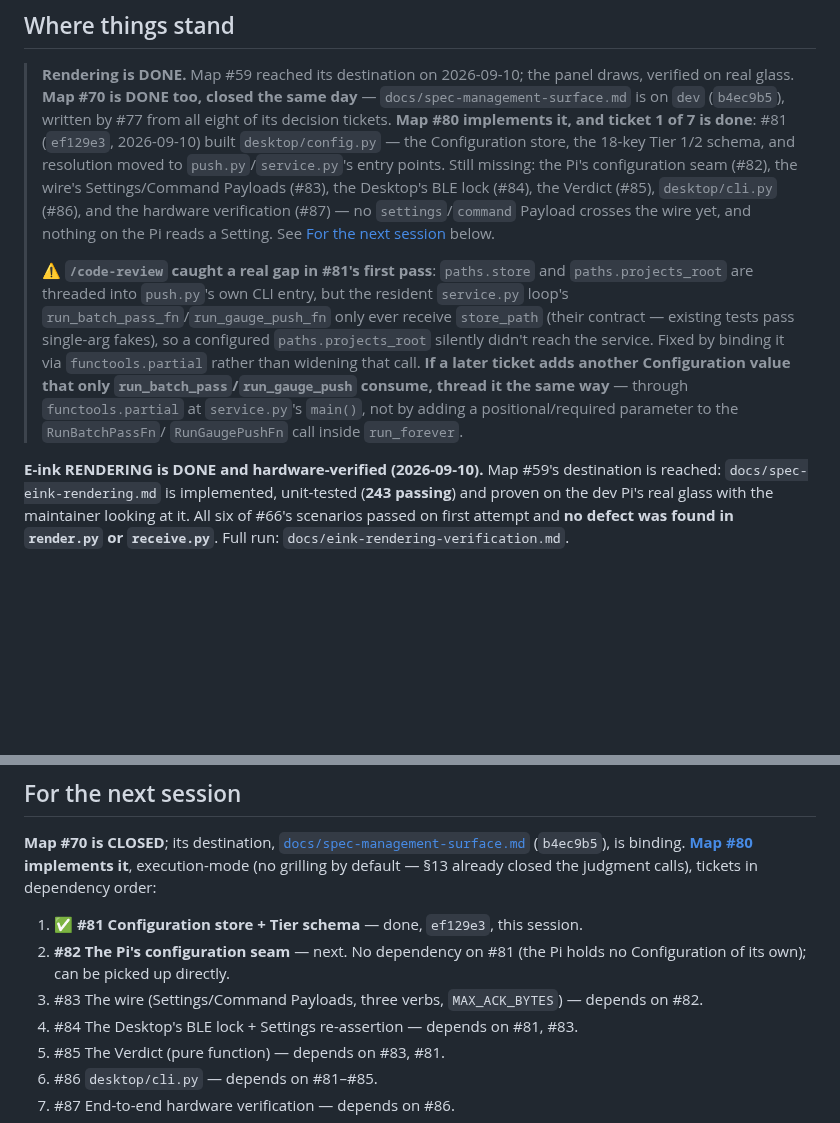
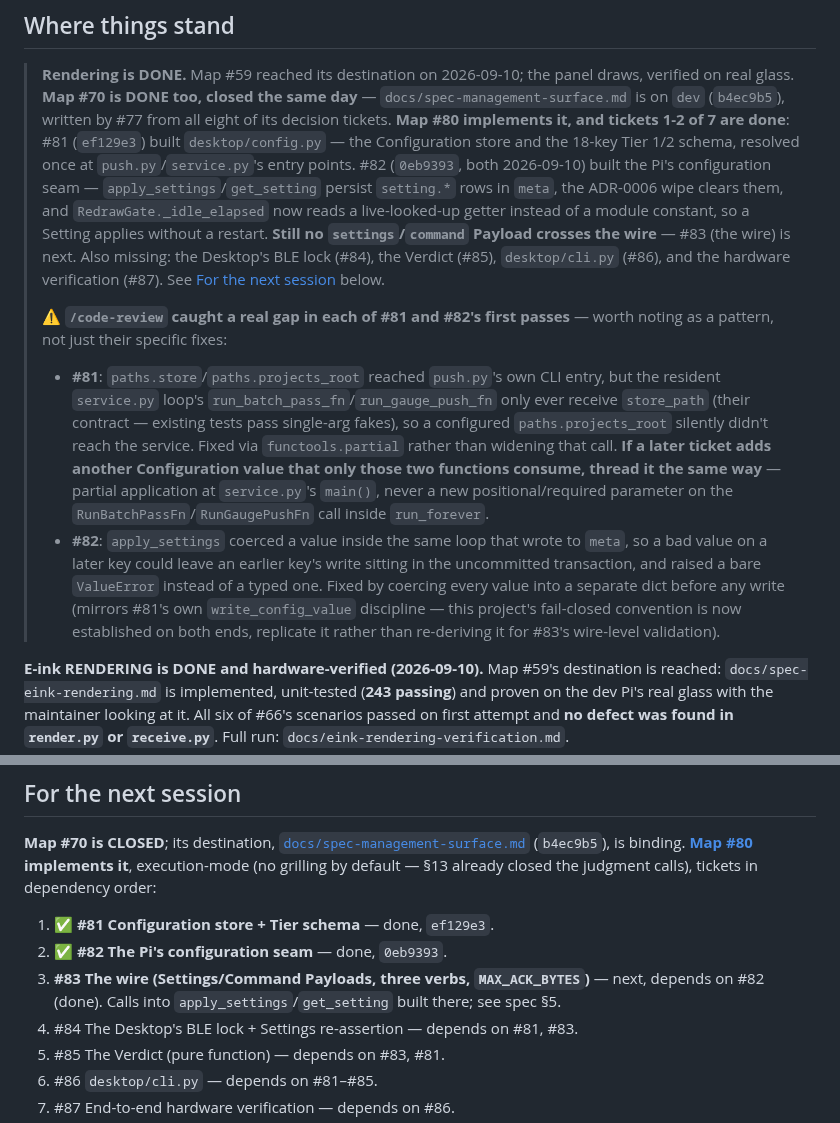
Before and after one commit to peterderkoala/zeropi.display, a Markdown page: handoff/handoff.md, 2 parts joined by grey strips. GitHub-like rendering; blank space fills up the shorter version.

Commit message:
Handoff: record #82's resolution and hand the frontier to #83
Co-Authored-By: Claude Sonnet 5 <noreply@anthropic.com>
Claude-Session: https://claude.ai/code/session_01Bsha5mbyuCPf8rhAQxnFXD

```diff
--- a/handoff/handoff.md
+++ b/handoff/handoff.md
@@ -6,26 +6,38 @@
 > panel draws, verified on real glass. **Map #70 is DONE too, closed the same
 > day** — `docs/spec-management-surface.md` is on `dev` (`b4ec9b5`), written by
 > #77 from all eight of its decision tickets. **Map #80 implements it, and
-> ticket 1 of 7 is done**: #81 (`ef129e3`, 2026-09-10) built
-> `desktop/config.py` — the Configuration store, the 18-key Tier 1/2 schema,
-> and resolution moved to `push.py`/`service.py`'s entry points. Still
-> missing: the Pi's configuration seam (#82), the wire's Settings/Command
-> Payloads (#83), the Desktop's BLE lock (#84), the Verdict (#85),
-> `desktop/cli.py` (#86), and the hardware verification (#87) — no
-> `settings`/`command` Payload crosses the wire yet, and nothing on the Pi
-> reads a Setting. See [For the next session](#for-the-next-session) below.
+> tickets 1-2 of 7 are done**: #81 (`ef129e3`) built `desktop/config.py` —
+> the Configuration store and the 18-key Tier 1/2 schema, resolved once at
+> `push.py`/`service.py`'s entry points. #82 (`0eb9393`, both 2026-09-10)
+> built the Pi's configuration seam — `apply_settings`/`get_setting` persist
+> `setting.*` rows in `meta`, the ADR-0006 wipe clears them, and
+> `RedrawGate._idle_elapsed` now reads a live-looked-up getter instead of a
+> module constant, so a Setting applies without a restart. **Still no
+> `settings`/`command` Payload crosses the wire** — #83 (the wire) is next.
+> Also missing: the Desktop's BLE lock (#84), the Verdict (#85),
+> `desktop/cli.py` (#86), and the hardware verification (#87). See
+> [For the next session](#for-the-next-session) below.
 >
-> ⚠ **`/code-review` caught a real gap in #81's first pass**: `paths.store`
-> and `paths.projects_root` are threaded into `push.py`'s own CLI entry, but
-> the resident `service.py` loop's `run_batch_pass_fn`/`run_gauge_push_fn`
-> only ever receive `store_path` (their contract — existing tests pass
-> single-arg fakes), so a configured `paths.projects_root` silently didn't
-> reach the service. Fixed by binding it via `functools.partial` rather than
-> widening that call. **If a later ticket adds another Configuration value
-> that only `run_batch_pass`/`run_gauge_push` consume, thread it the same
-> way** — through `functools.partial` at `service.py`'s `main()`, not by
-> adding a positional/required parameter to the `RunBatchPassFn`/
-> `RunGaugePushFn` call inside `run_forever`.
+> ⚠ **`/code-review` caught a real gap in each of #81 and #82's first
+> passes** — worth noting as a pattern, not just their specific fixes:
+> - **#81**: `paths.store`/`paths.projects_root` reached `push.py`'s own CLI
+>   entry, but the resident `service.py` loop's
+>   `run_batch_pass_fn`/`run_gauge_push_fn` only ever receive `store_path`
+>   (their contract — existing tests pass single-arg fakes), so a configured
+>   `paths.projects_root` silently didn't reach the service. Fixed via
+>   `functools.partial` rather than widening that call. **If a later ticket
+>   adds another Configuration value that only those two functions consume,
+>   thread it the same way** — partial application at `service.py`'s
+>   `main()`, never a new positional/required parameter on the
+>   `RunBatchPassFn`/`RunGaugePushFn` call inside `run_forever`.
+> - **#82**: `apply_settings` coerced a value inside the same loop that
+>   wrote to `meta`, so a bad value on a later key could leave an earlier
+>   key's write sitting in the uncommitted transaction, and raised a bare
+>   `ValueError` instead of a typed one. Fixed by coercing every value into
+>   a separate dict before any write (mirrors #81's own
+>   `write_config_value` discipline — this project's fail-closed convention
+>   is now established on both ends, replicate it rather than re-deriving
+>   it for #83's wire-level validation).
 
 **E-ink RENDERING is DONE and hardware-verified (2026-09-10).** Map #59's
 destination is reached: `docs/spec-eink-rendering.md` is implemented,
@@ -183,12 +195,11 @@ frame from drawing.
 implements it**, execution-mode (no grilling by default — §13 already closed
 the judgment calls), tickets in dependency order:
 
-1. ✅ **#81 Configuration store + Tier schema** — done, `ef129e3`, this
-   session.
-2. **#82 The Pi's configuration seam** — next. No dependency on #81 (the Pi
-   holds no Configuration of its own); can be picked up directly.
-3. #83 The wire (Settings/Command Payloads, three verbs, `MAX_ACK_BYTES`) —
-   depends on #82.
+1. ✅ **#81 Configuration store + Tier schema** — done, `ef129e3`.
+2. ✅ **#82 The Pi's configuration seam** — done, `0eb9393`.
+3. **#83 The wire (Settings/Command Payloads, three verbs, `MAX_ACK_BYTES`)**
+   — next, depends on #82 (done). Calls into `apply_settings`/`get_setting`
+   built there; see spec §5.
 4. #84 The Desktop's BLE lock + Settings re-assertion — depends on #81, #83.
 5. #85 The Verdict (pure function) — depends on #83, #81.
 6. #86 `desktop/cli.py` — depends on #81–#85.
```
